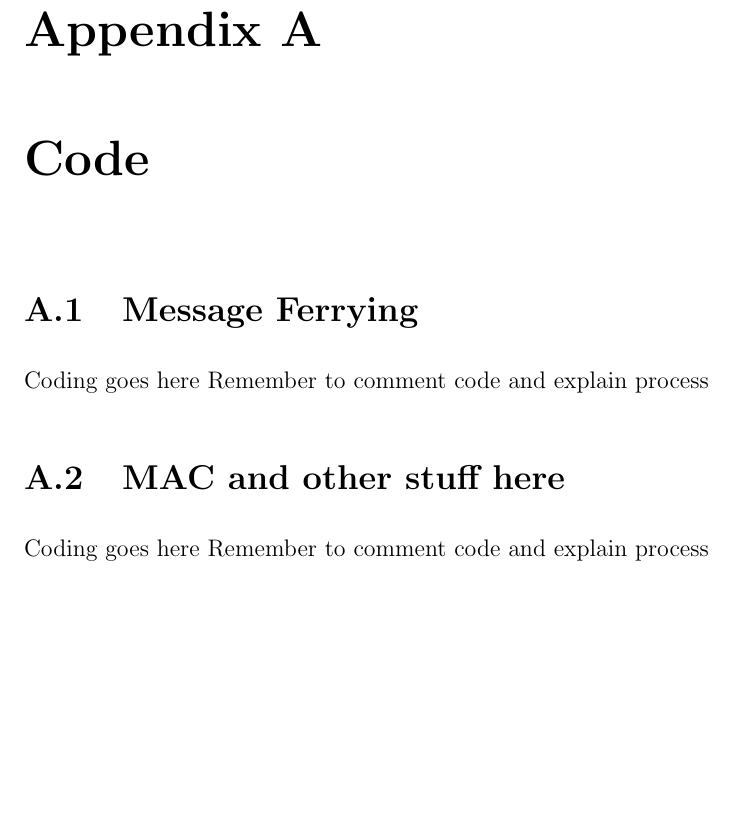
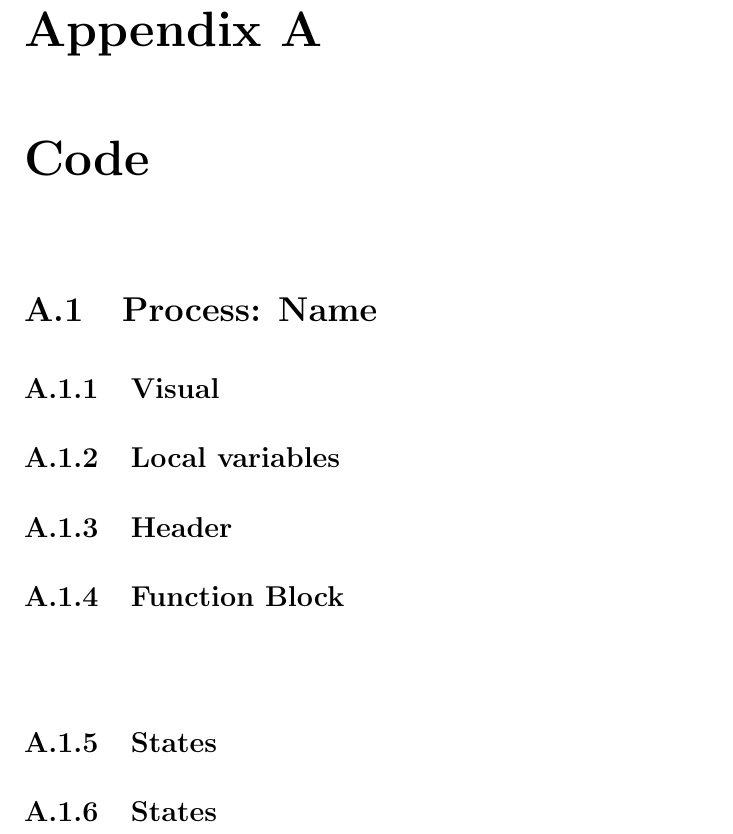
Before and after one commit to maxwelllaplacefourier/dustbunny-tycoon, a LaTeX thesis (ENSC427/report/finalReport.tex, which reads ENSC427/report/chapters/appendix.tex): part of page 35 of 35 before the commit and part of page 36 of 36 after it, cut so that both start at the same text, the shorter picture padded with empty space. Compiled offline with pdfLaTeX.

Commit message:
Template for Timbo

```diff
--- a/ENSC427/report/chapters/appendix.tex
+++ b/ENSC427/report/chapters/appendix.tex
@@ -1,11 +1,19 @@
 \chapter{Code}
 
-\section{Message Ferrying}
+\section{Process: Name}
 
-Coding goes here
-Remember to comment code and explain process
+\subsection{Visual}
 
-\section{MAC and other stuff here}
+\subsection{Local variables}
 
-Coding goes here
-Remember to comment code and explain process
+\subsection{Header}
+
+\subsection{Function Block}
+
+\begin{verbatim}
+
+\end{verbatim}
+
+\subsection{States}
+
+\subsection{States}
```
Also changed, not shown: ENSC427/report/images/gateway_rcvr.jpg (added), ENSC427/report/images/hold_queue.jpg (added), ENSC427/report/images/mac.jpg (added).
